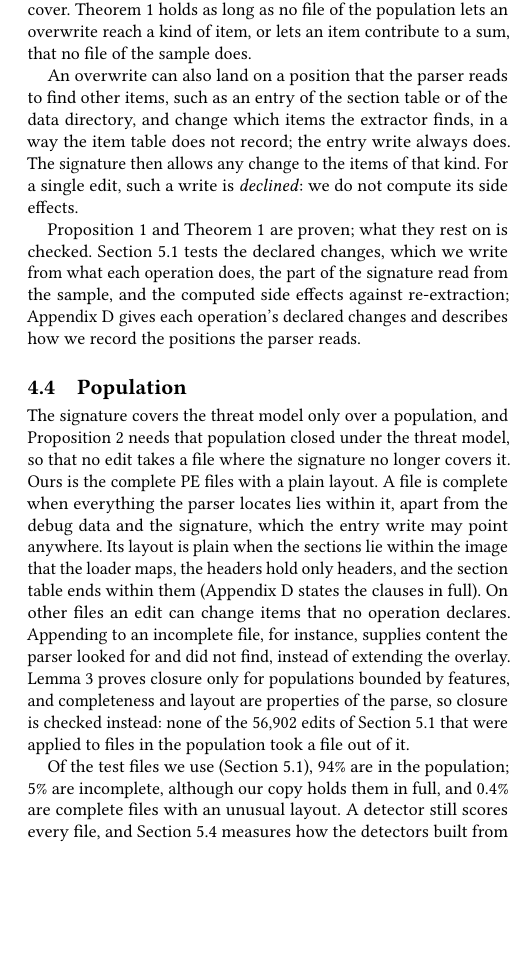
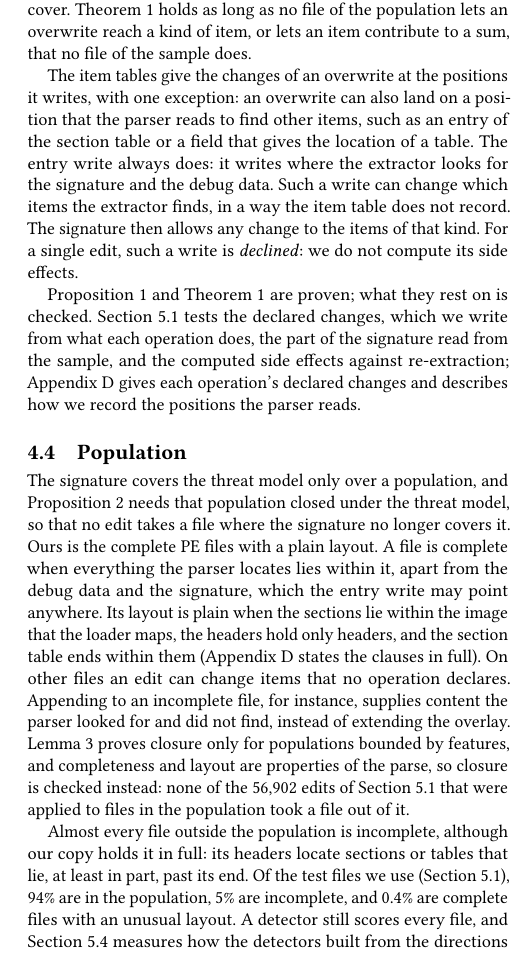
Before and after one commit to lkurlandski/ProvExp, a LaTeX paper (manuscript/main.tex, which reads manuscript/_e_instances.tex): part of one column of page 7 of 18, cut so that both start at the same text, the shorter picture padded with empty space. Compiled offline with pdfLaTeX.

Commit message:
Manuscript: §4, the five flagged cut items restored (feature list, header growth, dropping a feature, population shares, parser-read positions); the user approved only the unflagged ones; 1,792 words
Co-Authored-By: Claude Opus 5.5 <noreply@anthropic.com>

```diff
--- a/manuscript/_e_instances.tex
+++ b/manuscript/_e_instances.tex
@@ -124,9 +126,11 @@ belongs to and the sums each item contributes to. From them come the changes of
 sums it reaches. What the sample does not show, the signature does not cover. Theorem~\ref{thm:fw:directions} holds as long as no file of the population lets an
 overwrite reach a kind of item, or lets an item contribute to a sum, that no file of the sample does.
 
-An overwrite can also land on a position that the parser reads to find other items, such as an entry of the
-section table or of the data directory, and change which items the extractor finds, in a way the item table does not
-record; the entry write always does. The signature then allows any change to the items of that
+The item tables give the changes of an overwrite at the positions it writes, with one exception: an overwrite can
+also land on a position that the parser reads to find other items, such as an entry of the section table or a field
+that gives the location of a table. The entry write always does: it writes
+where the extractor looks for the signature and the debug data. Such a write can change which items the
+extractor finds, in a way the item table does not record. The signature then allows any change to the items of that
 kind. For a single edit, such a write is \emph{declined}: we do not compute its side effects.
 
 Proposition~\ref{prop:fw:side-effects} and Theorem~\ref{thm:fw:directions} are proven; what they rest on is checked.
@@ -147,8 +151,9 @@ parser looked for and did not find, instead of extending the overlay. Lemma~\ref
 are properties of the parse, so closure is checked instead: none of the 56,902 edits of \Cref{sec:eval:setup} that were applied to
 files in the population took a file out of it.
 
-Of the test files we use (\Cref{sec:eval:setup}), 94\% are in the population; 5\% are incomplete, although our
-copy holds them in full, and 0.4\% are complete files with an unusual layout. A detector still scores every file, and
+Almost every file outside the population is incomplete, although our copy holds it in full: its headers locate sections or tables that lie, at least in
+part, past its end. Of the test files we use (\Cref{sec:eval:setup}), 94\% are in the population, 5\% are incomplete,
+and 0.4\% are complete files with an unusual layout. A detector still scores every file, and
 \Cref{sec:eval:detectors} measures how the detectors built from the directions fare on files outside.
 % PROTOCOL: the closure count (56,902) and the shares above are for the population before the entry write (run 117,
 % run 136). The widened population is closed on the pilot (run 142: 0 of 13,326 edits on population files leave it,
```
Also changed, not shown: docs/archive/resume-prompt-writing-2026-11-23-s106.md (renamed from docs/resume-prompt-writing.md), manuscript/_e_instances.tex (12 more changed lines).
